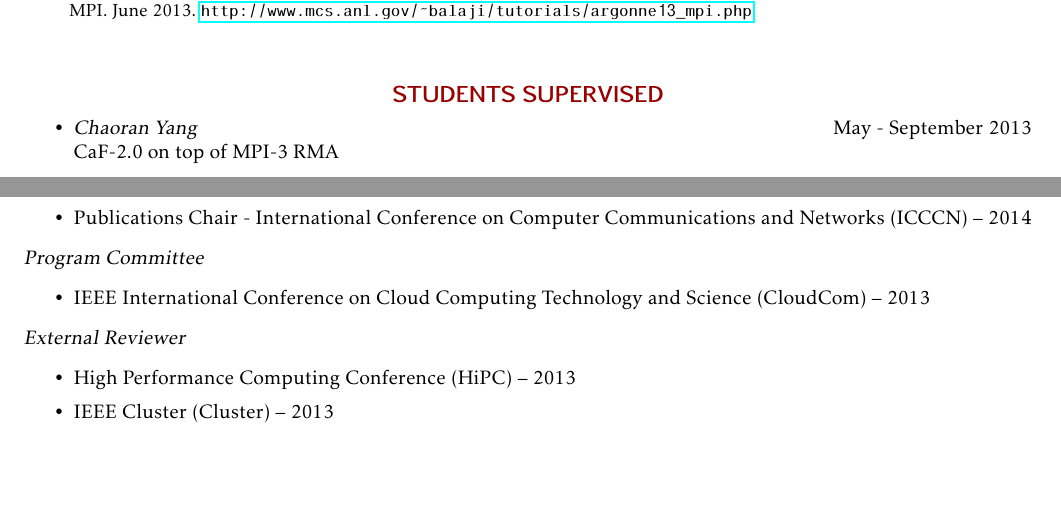
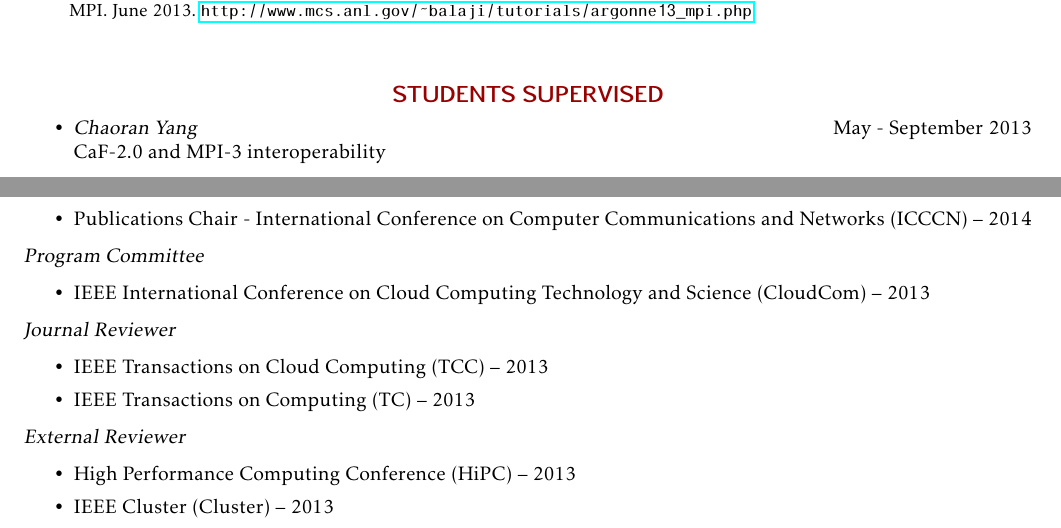
Before and after one commit to wesbland/cv, a LaTeX CV (cv.tex, which reads service.tex, students.tex): two parts of pages 2 and 3 of 3, joined at a grey line, cut so that both start at the same text, the shorter picture padded with empty space. Compiled offline with pdfLaTeX.

Commit message:
Update CV with dissertation info, new reviews, and updated student info.

```diff
--- a/service.tex
+++ b/service.tex
@@ -8,6 +8,12 @@
 \begin{itemize}
     \item IEEE International Conference on Cloud Computing Technology and
         Science (CloudCom) -- 2013
+\end{itemize}
+
+{\sl Journal Reviewer}
+\begin{itemize}
+    \item IEEE Transactions on Cloud Computing (TCC) -- 2013
+    \item IEEE Transactions on Computing (TC) -- 2013
 \end{itemize}
 
 {\sl External Reviewer}
--- a/students.tex
+++ b/students.tex
@@ -1,6 +1,6 @@
 \begin{itemize}
     \item{\sl Chaoran Yang} \hfill May - September 2013 \\
-        CaF-2.0 on top of MPI-3 RMA \\
+        CaF-2.0 and MPI-3 interoperability \\
     \item{\sl Xiuxia Zhang} \hfill 2013 - 2014 \\
         Fault Tolerance in VOCL \\
 \end{itemize}
```
Also changed, not shown: papers.bib (+1 -0 lines).
